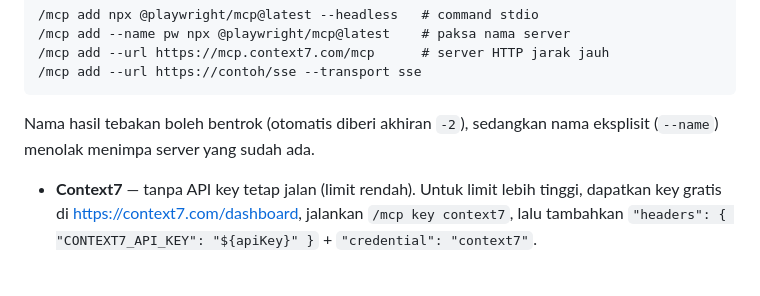
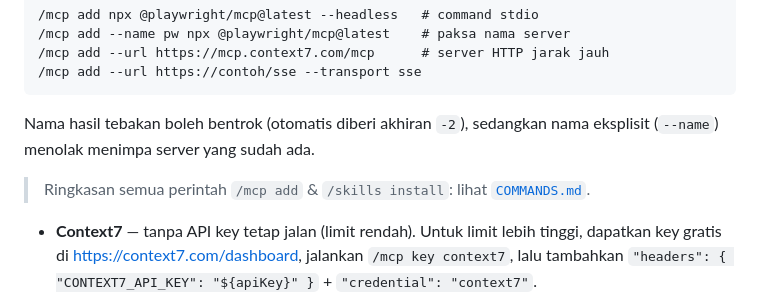
Before and after one commit to RydzzKen/NeX-Agent, a Markdown page: README.md, the part around the change. GitHub-like rendering; blank space fills up the shorter version.

Commit message:
docs: catatan perintah /skills install & /mcp add (COMMANDS.md)

```diff
--- a/README.md
+++ b/README.md
@@ -386,6 +386,8 @@ otomatis dari paket/host, atau dipaksa dengan `--name`):
 Nama hasil tebakan boleh bentrok (otomatis diberi akhiran `-2`), sedangkan nama
 eksplisit (`--name`) menolak menimpa server yang sudah ada.
 
+> Ringkasan semua perintah `/mcp add` & `/skills install`: lihat [`COMMANDS.md`](COMMANDS.md).
+
 - **Context7** — tanpa API key tetap jalan (limit rendah). Untuk limit lebih
   tinggi, dapatkan key gratis di <https://context7.com/dashboard>, jalankan
   `/mcp key context7`, lalu tambahkan
```
Also changed, not shown: COMMANDS.md (added, +202 -0 lines).
